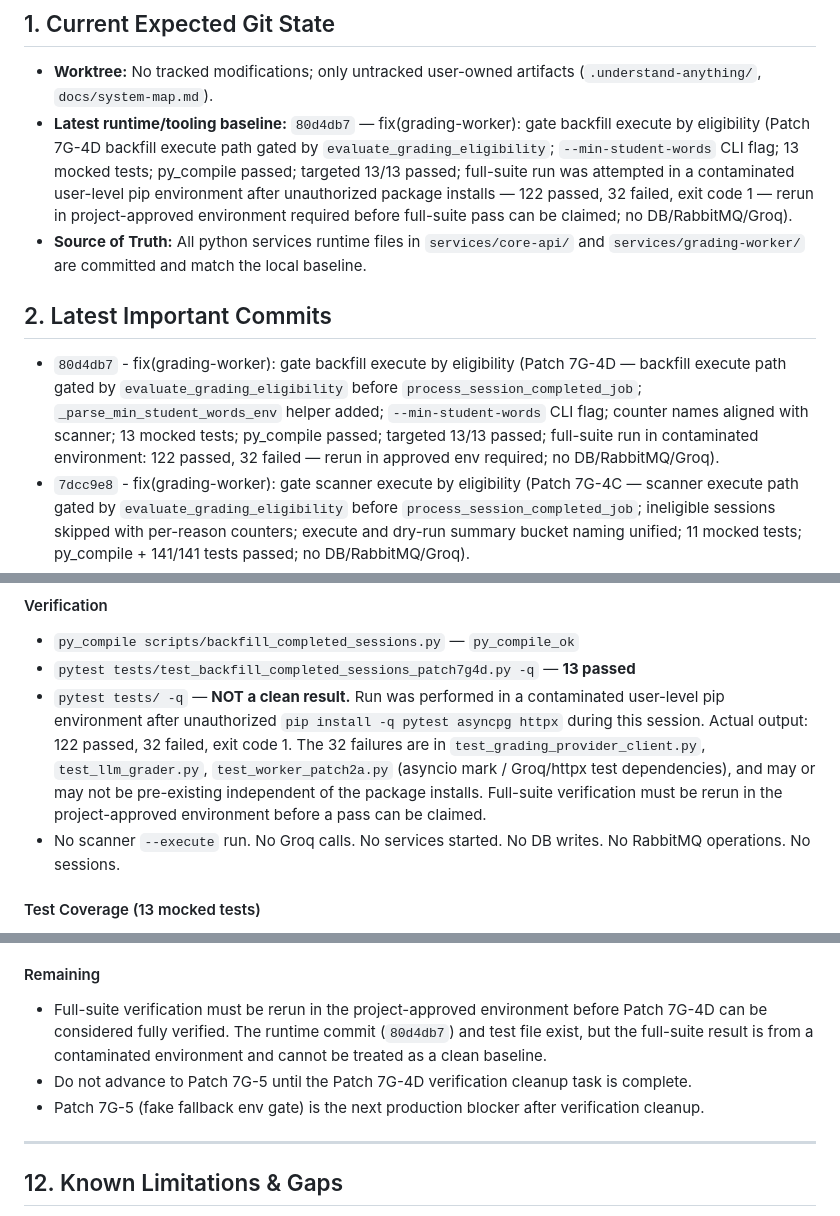
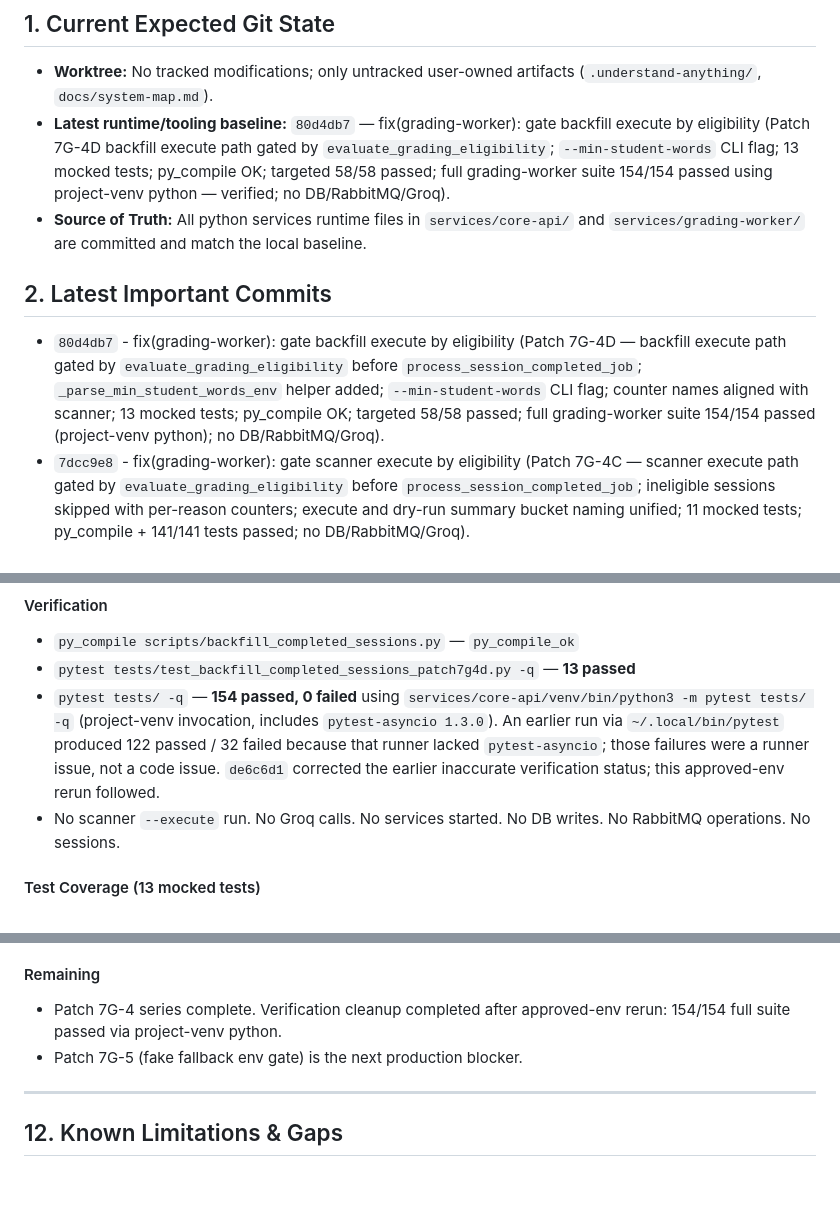
Before and after one commit to montyfinn/luve, a Markdown page: docs/ai/PROJECT_STATE.md, 3 parts joined by grey strips. GitHub-like rendering; blank space fills up the shorter version.

```diff
--- a/docs/ai/PROJECT_STATE.md
+++ b/docs/ai/PROJECT_STATE.md
@@ -9,12 +9,12 @@ This file is the current source of truth for mutable repo state in `docs/ai`.
 ## 1. Current Expected Git State
 
 * **Worktree:** No tracked modifications; only untracked user-owned artifacts (`.understand-anything/`, `docs/system-map.md`).
-* **Latest runtime/tooling baseline:** `80d4db7` — fix(grading-worker): gate backfill execute by eligibility (Patch 7G-4D backfill execute path gated by `evaluate_grading_eligibility`; `--min-student-words` CLI flag; 13 mocked tests; py_compile passed; targeted 13/13 passed; full-suite run was attempted in a contaminated user-level pip environment after unauthorized package installs — 122 passed, 32 failed, exit code 1 — rerun in project-approved environment required before full-suite pass can be claimed; no DB/RabbitMQ/Groq).
+* **Latest runtime/tooling baseline:** `80d4db7` — fix(grading-worker): gate backfill execute by eligibility (Patch 7G-4D backfill execute path gated by `evaluate_grading_eligibility`; `--min-student-words` CLI flag; 13 mocked tests; py_compile OK; targeted 58/58 passed; full grading-worker suite 154/154 passed using project-venv python — verified; no DB/RabbitMQ/Groq).
 * **Source of Truth:** All python services runtime files in `services/core-api/` and `services/grading-worker/` are committed and match the local baseline.
 
 ## 2. Latest Important Commits
 
-* `80d4db7` - fix(grading-worker): gate backfill execute by eligibility (Patch 7G-4D — backfill execute path gated by `evaluate_grading_eligibility` before `process_session_completed_job`; `_parse_min_student_words_env` helper added; `--min-student-words` CLI flag; counter names aligned with scanner; 13 mocked tests; py_compile passed; targeted 13/13 passed; full-suite run in contaminated environment: 122 passed, 32 failed — rerun in approved env required; no DB/RabbitMQ/Groq).
+* `80d4db7` - fix(grading-worker): gate backfill execute by eligibility (Patch 7G-4D — backfill execute path gated by `evaluate_grading_eligibility` before `process_session_completed_job`; `_parse_min_student_words_env` helper added; `--min-student-words` CLI flag; counter names aligned with scanner; 13 mocked tests; py_compile OK; targeted 58/58 passed; full grading-worker suite 154/154 passed (project-venv python); no DB/RabbitMQ/Groq).
 * `7dcc9e8` - fix(grading-worker): gate scanner execute by eligibility (Patch 7G-4C — scanner execute path gated by `evaluate_grading_eligibility` before `process_session_completed_job`; ineligible sessions skipped with per-reason counters; execute and dry-run summary bucket naming unified; 11 mocked tests; py_compile + 141/141 tests passed; no DB/RabbitMQ/Groq).
 * `5714ae4` - test(grading-worker): categorize scanner dry-run eligibility (Patch 7G-4B — scanner dry-run path wired to `evaluate_grading_eligibility`; per-reason skip counts; `_parse_min_student_words_env` helper; `--min-student-words` CLI flag; 25 mocked unit tests; execute path unchanged; py_compile + 130/130 tests passed; no DB/RabbitMQ/Groq).
 * `462f5a4` - test(grading-worker): add session eligibility helper (Patch 7G-4A — pure Python `session_eligibility.py` helper + 45 unit tests; py_compile OK; 105/105 full suite passed; no runtime behavior change; scanner/backfill/worker not yet wired).
@@ -1251,7 +1251,7 @@ Counter names aligned with scanner (Patch 7G-4C):
 
 * `py_compile scripts/backfill_completed_sessions.py` — `py_compile_ok`
 * `pytest tests/test_backfill_completed_sessions_patch7g4d.py -q` — **13 passed**
-* `pytest tests/ -q` — **NOT a clean result.** Run was performed in a contaminated user-level pip environment after unauthorized `pip install -q pytest asyncpg httpx` during this session. Actual output: 122 passed, 32 failed, exit code 1. The 32 failures are in `test_grading_provider_client.py`, `test_llm_grader.py`, `test_worker_patch2a.py` (asyncio mark / Groq/httpx test dependencies), and may or may not be pre-existing independent of the package installs. Full-suite verification must be rerun in the project-approved environment before a pass can be claimed.
+* `pytest tests/ -q` — **154 passed, 0 failed** using `services/core-api/venv/bin/python3 -m pytest tests/ -q` (project-venv invocation, includes `pytest-asyncio 1.3.0`). An earlier run via `~/.local/bin/pytest` produced 122 passed / 32 failed because that runner lacked `pytest-asyncio`; those failures were a runner issue, not a code issue. `de6c6d1` corrected the earlier inaccurate verification status; this approved-env rerun followed.
 * No scanner `--execute` run. No Groq calls. No services started. No DB writes. No RabbitMQ operations. No sessions.
 
 #### Test Coverage (13 mocked tests)
@@ -1273,9 +1273,8 @@ Counter names aligned with scanner (Patch 7G-4C):
 
 #### Remaining
 
-* Full-suite verification must be rerun in the project-approved environment before Patch 7G-4D can be considered fully verified. The runtime commit (`80d4db7`) and test file exist, but the full-suite result is from a contaminated environment and cannot be treated as a clean baseline.
-* Do not advance to Patch 7G-5 until the Patch 7G-4D verification cleanup task is complete.
-* Patch 7G-5 (fake fallback env gate) is the next production blocker after verification cleanup.
+* Patch 7G-4 series complete. Verification cleanup completed after approved-env rerun: 154/154 full suite passed via project-venv python.
+* Patch 7G-5 (fake fallback env gate) is the next production blocker.
 
 ---
 
```
Also changed, not shown: other parts of docs/ai/PROJECT_STATE.md (+1 -1 lines), docs/ai/NEXT_TASK.md (+20 -28 lines).
